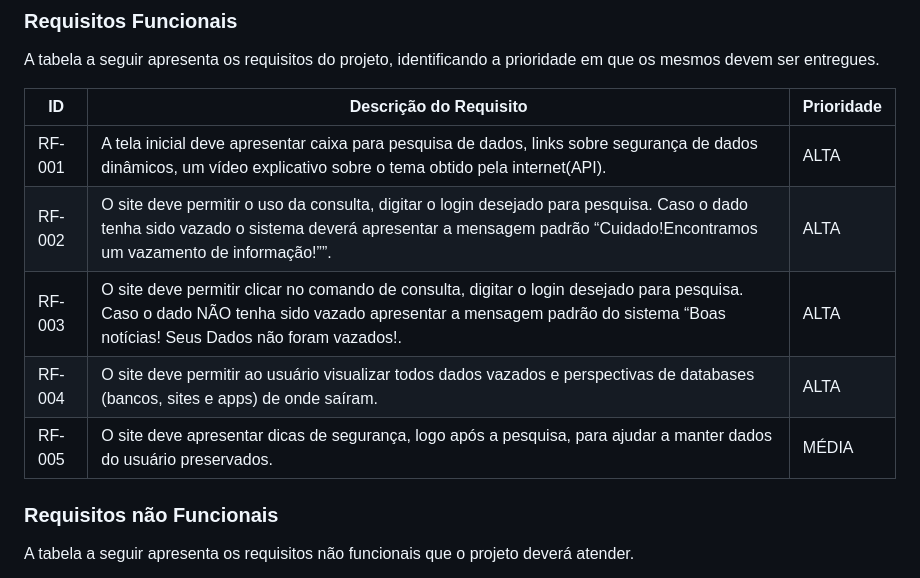
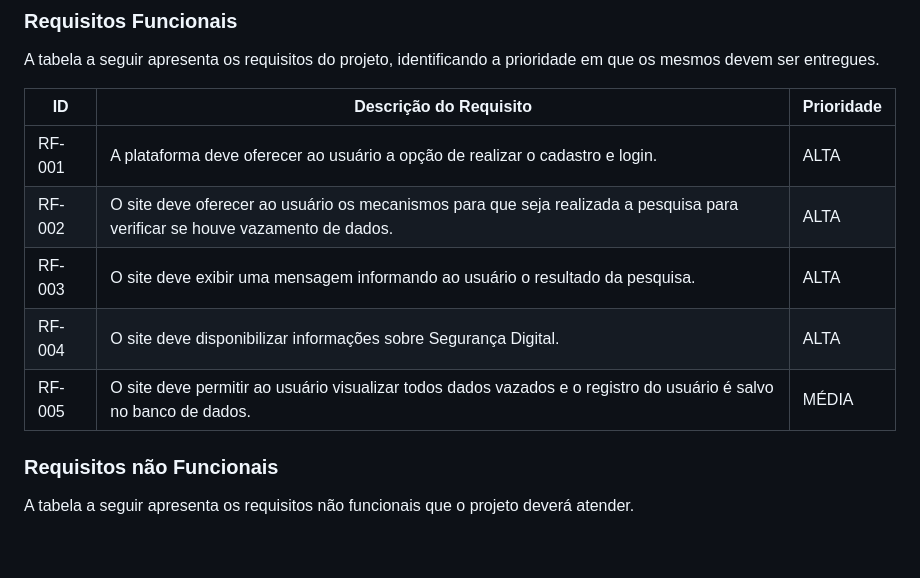
Before and after one commit to ICEI-PUC-Minas-PMV-ADS/pmv-ads-2023-1-e2-proj-int-t6-livesafe, a Markdown page: docs/02-Especificação do Projeto.md, the part around the change. Rendered like a GitHub page; blank space fills up the shorter version.

Commit message:
Alterações específicas nos requisitos.

```diff
--- a/docs/02-Especificação do Projeto.md
+++ b/docs/02-Especificação do Projeto.md
@@ -37,11 +37,11 @@ A tabela a seguir apresenta os requisitos do projeto, identificando a prioridade
 
 |ID    | Descrição do Requisito  | Prioridade |
 |------|-----------------------------------------|----|
-|RF-001| A tela inicial deve apresentar  caixa para pesquisa de dados, links sobre segurança de dados dinâmicos, um vídeo explicativo sobre o tema obtido pela internet(API). | ALTA |
-|RF-002| O site deve permitir o uso da consulta, digitar o login desejado para pesquisa. Caso o dado tenha sido vazado o sistema deverá apresentar a mensagem padrão “Cuidado!Encontramos um vazamento de informação!””.    | ALTA |
-|RF-003| O site deve permitir clicar no comando de consulta, digitar o login desejado para pesquisa. Caso o dado NÃO tenha sido vazado apresentar a mensagem padrão do sistema “Boas notícias! Seus Dados não foram vazados!.  | ALTA |
-|RF-004| O site deve permitir ao usuário visualizar todos dados vazados e perspectivas de databases (bancos, sites e apps) de onde saíram. | ALTA |
-|RF-005| O site deve apresentar dicas de segurança, logo após a pesquisa, para ajudar a manter dados do usuário preservados. | MÉDIA |
+|RF-001| A plataforma deve oferecer ao usuário a opção de realizar o cadastro e login. | ALTA |
+|RF-002| O site deve  oferecer ao usuário os mecanismos para que seja realizada a pesquisa para verificar se houve vazamento de dados.    | ALTA |
+|RF-003| O site  deve exibir uma mensagem informando ao usuário o resultado da pesquisa.  | ALTA |
+|RF-004| O site deve disponibilizar informações sobre Segurança Digital. | ALTA |
+|RF-005| O site deve permitir ao usuário visualizar todos dados vazados e o registro do usuário é salvo no banco de dados. | MÉDIA |
 
 ### Requisitos não Funcionais
 
```
